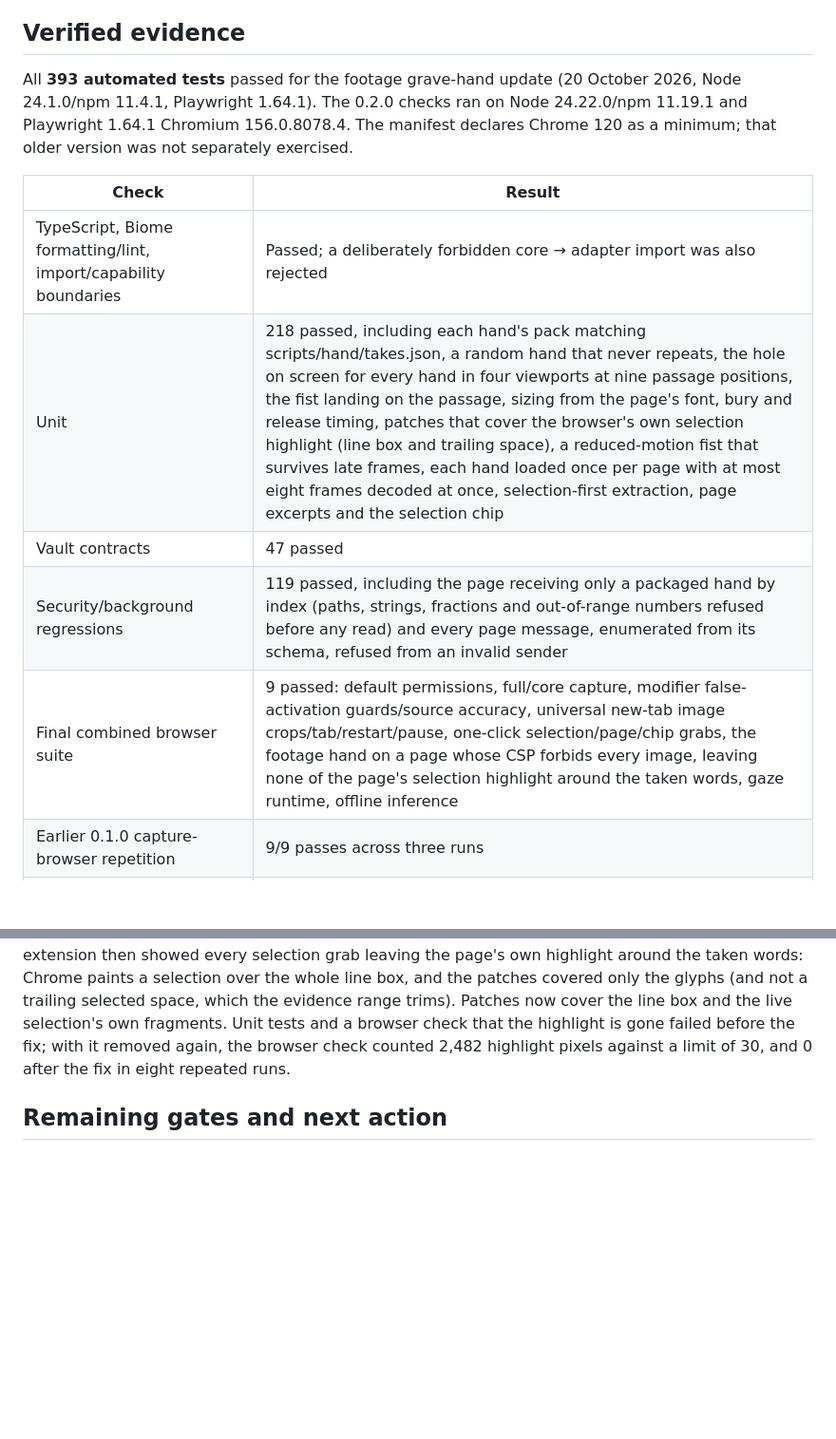
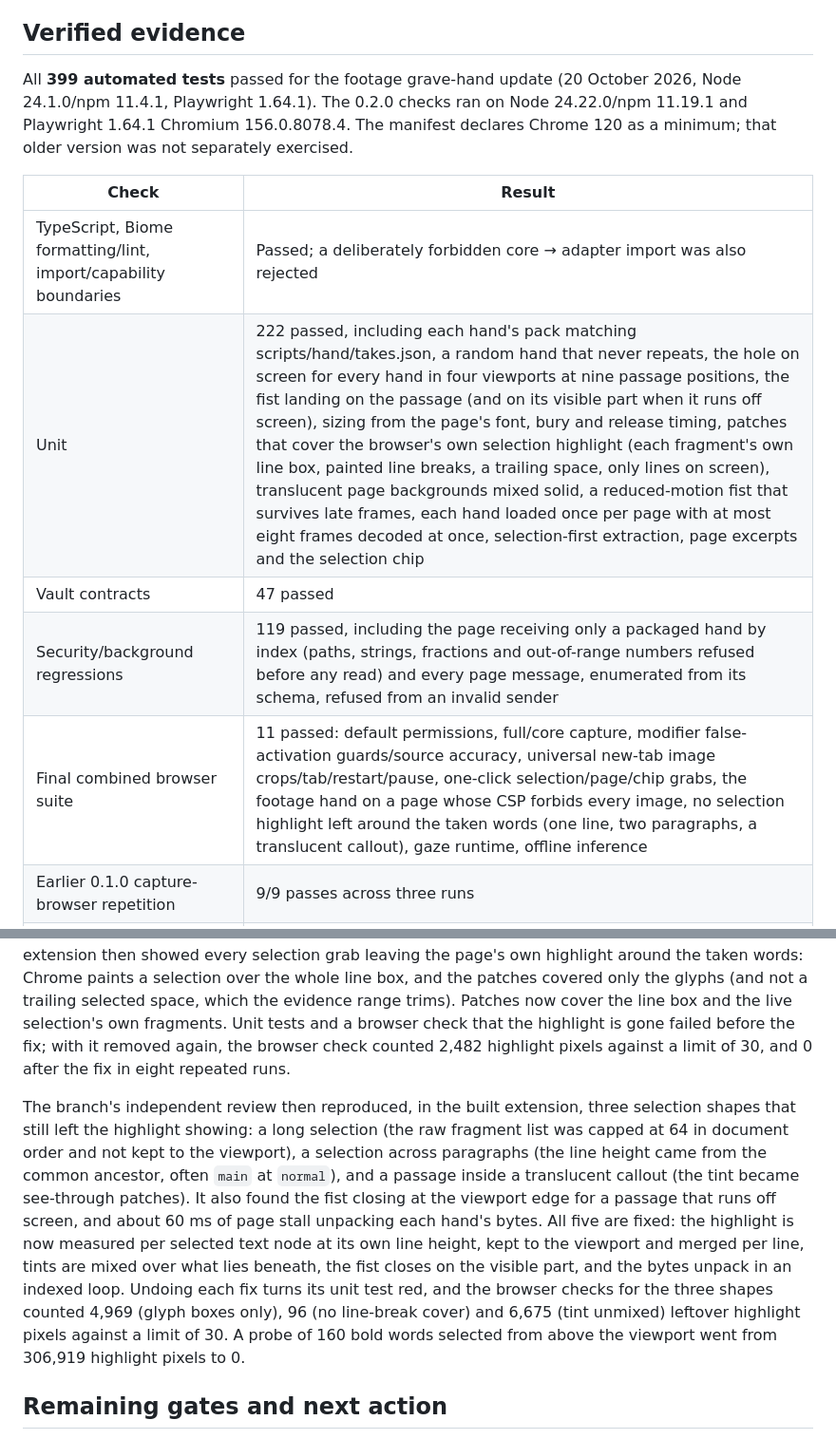
Before and after one commit to Cognitioau/hack5, a Markdown page: docs/STATUS.md, 2 parts joined by grey strips. Shown at 95% size. Drawn GitHub-style; blank space fills up the shorter version.

Commit message:
Record the review's highlight, tint and placement fixes in STATUS and TESTING
Co-Authored-By: Claude Opus 5.5 <noreply@anthropic.com>

```diff
--- a/docs/STATUS.md
+++ b/docs/STATUS.md
@@ -18,15 +18,15 @@ Updated 20 October 2026 AEDT. This is a working development build, not a complet
 
 ## Verified evidence
 
-All **393 automated tests** passed for the footage grave-hand update (20 October 2026, Node 24.1.0/npm 11.4.1, Playwright 1.64.1). The 0.2.0 checks ran on Node 24.22.0/npm 11.19.1 and Playwright 1.64.1 Chromium 156.0.8078.4. The manifest declares Chrome 120 as a minimum; that older version was not separately exercised.
+All **399 automated tests** passed for the footage grave-hand update (20 October 2026, Node 24.1.0/npm 11.4.1, Playwright 1.64.1). The 0.2.0 checks ran on Node 24.22.0/npm 11.19.1 and Playwright 1.64.1 Chromium 156.0.8078.4. The manifest declares Chrome 120 as a minimum; that older version was not separately exercised.
 
 | Check | Result |
 | --- | --- |
 | TypeScript, Biome formatting/lint, import/capability boundaries | Passed; a deliberately forbidden core → adapter import was also rejected |
-| Unit | 218 passed, including each hand's pack matching scripts/hand/takes.json, a random hand that never repeats, the hole on screen for every hand in four viewports at nine passage positions, the fist landing on the passage, sizing from the page's font, bury and release timing, patches that cover the browser's own selection highlight (line box and trailing space), a reduced-motion fist that survives late frames, each hand loaded once per page with at most eight frames decoded at once, selection-first extraction, page excerpts and the selection chip |
+| Unit | 222 passed, including each hand's pack matching scripts/hand/takes.json, a random hand that never repeats, the hole on screen for every hand in four viewports at nine passage positions, the fist landing on the passage (and on its visible part when it runs off screen), sizing from the page's font, bury and release timing, patches that cover the browser's own selection highlight (each fragment's own line box, painted line breaks, a trailing space, only lines on screen), translucent page backgrounds mixed solid, a reduced-motion fist that survives late frames, each hand loaded once per page with at most eight frames decoded at once, selection-first extraction, page excerpts and the selection chip |
 | Vault contracts | 47 passed |
 | Security/background regressions | 119 passed, including the page receiving only a packaged hand by index (paths, strings, fractions and out-of-range numbers refused before any read) and every page message, enumerated from its schema, refused from an invalid sender |
-| Final combined browser suite | 9 passed: default permissions, full/core capture, modifier false-activation guards/source accuracy, universal new-tab image crops/tab/restart/pause, one-click selection/page/chip grabs, the footage hand on a page whose CSP forbids every image, leaving none of the page's selection highlight around the taken words, gaze runtime, offline inference |
+| Final combined browser suite | 11 passed: default permissions, full/core capture, modifier false-activation guards/source accuracy, universal new-tab image crops/tab/restart/pause, one-click selection/page/chip grabs, the footage hand on a page whose CSP forbids every image, no selection highlight left around the taken words (one line, two paragraphs, a translucent callout), gaze runtime, offline inference |
 | Earlier 0.1.0 capture-browser repetition | 9/9 passes across three runs |
 | Real Obsidian Local REST API 5.5.2 probe (previous adapter revision, unchanged by 0.2.0) | 13 assertions passed over verified HTTPS in the separate test vault |
 | Full/core build and artifact checks | Passed; core contains no image/YouTube/gaze runtime and keeps HTTP(S)-only optional access; full uses optional all-sites for Chrome image crops |
@@ -50,6 +50,8 @@ The 20 October review found and fixed three interaction defects, each with a reg
 
 The footage rework (also 20 October) replaced that atlas, whose motion fell short of a hand bursting out of the page as if from a grave. Three Seedance 2.5 takes are matted onto the page, and each grab plays one at random. The browser test's skin rule was retuned for the new hand and its debris, and it now films the whole grab: a single moment 640 ms after the click once caught a later hand still climbing out (2,679 hand pixels against a floor of 3,000). Its peak is 7,900 to 12,600 hand pixels across the three hands, and none outside the hand. Six deliberate breakages each turned the matching unit or security test red: a hand repeating, footage never drawn, every decoded frame kept, the hole allowed past the viewport foot, any number served as hand 0, and the yank skipped. With the footage never drawn, the browser test counted 0 hand pixels against its floor of 3,000. Filming the built extension then showed every selection grab leaving the page's own highlight around the taken words: Chrome paints a selection over the whole line box, and the patches covered only the glyphs (and not a trailing selected space, which the evidence range trims). Patches now cover the line box and the live selection's own fragments. Unit tests and a browser check that the highlight is gone failed before the fix; with it removed again, the browser check counted 2,482 highlight pixels against a limit of 30, and 0 after the fix in eight repeated runs.
 
+The branch's independent review then reproduced, in the built extension, three selection shapes that still left the highlight showing: a long selection (the raw fragment list was capped at 64 in document order and not kept to the viewport), a selection across paragraphs (the line height came from the common ancestor, often `main` at `normal`), and a passage inside a translucent callout (the tint became see-through patches). It also found the fist closing at the viewport edge for a passage that runs off screen, and about 60 ms of page stall unpacking each hand's bytes. All five are fixed: the highlight is now measured per selected text node at its own line height, kept to the viewport and merged per line, tints are mixed over what lies beneath, the fist closes on the visible part, and the bytes unpack in an indexed loop. Undoing each fix turns its unit test red, and the browser checks for the three shapes counted 4,969 (glyph boxes only), 96 (no line-break cover) and 6,675 (tint unmixed) leftover highlight pixels against a limit of 30. A probe of 160 bold words selected from above the viewport went from 306,919 highlight pixels to 0.
+
 ## Remaining gates and next action
 
 1. Reload the existing unpacked extension and verify version 0.2.0; refresh already-open pages. Enable across tabs once and approve Chrome site access. Approve the exact vault endpoint and complete certificate setup through the plugin's documented procedure. Perform the installed extension → actual Obsidian → restart → retrieval loop. The adapter and browser halves are tested separately; this combined manual run remains open.
```
Also changed, not shown: docs/TESTING.md (+1 -1 lines).
